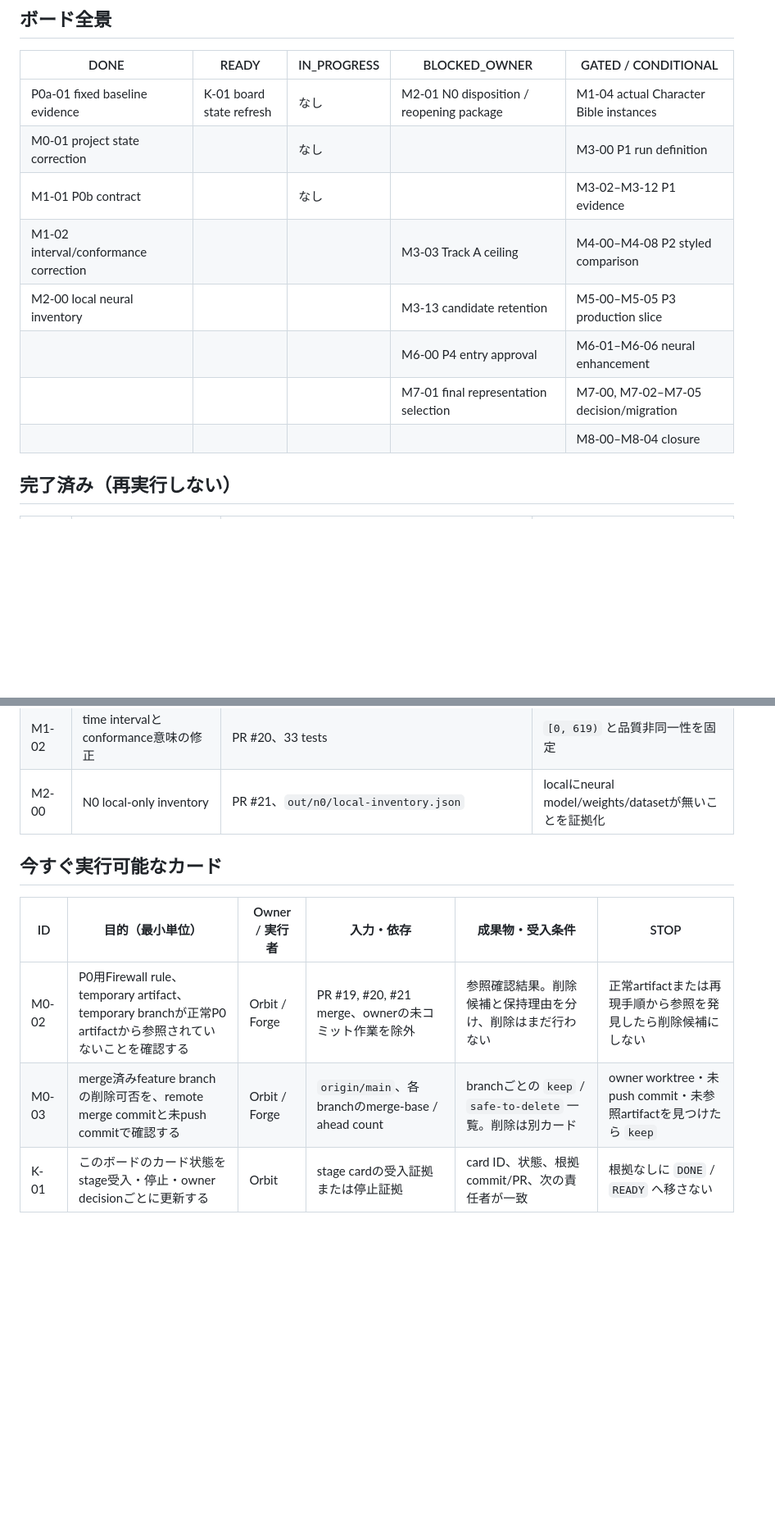
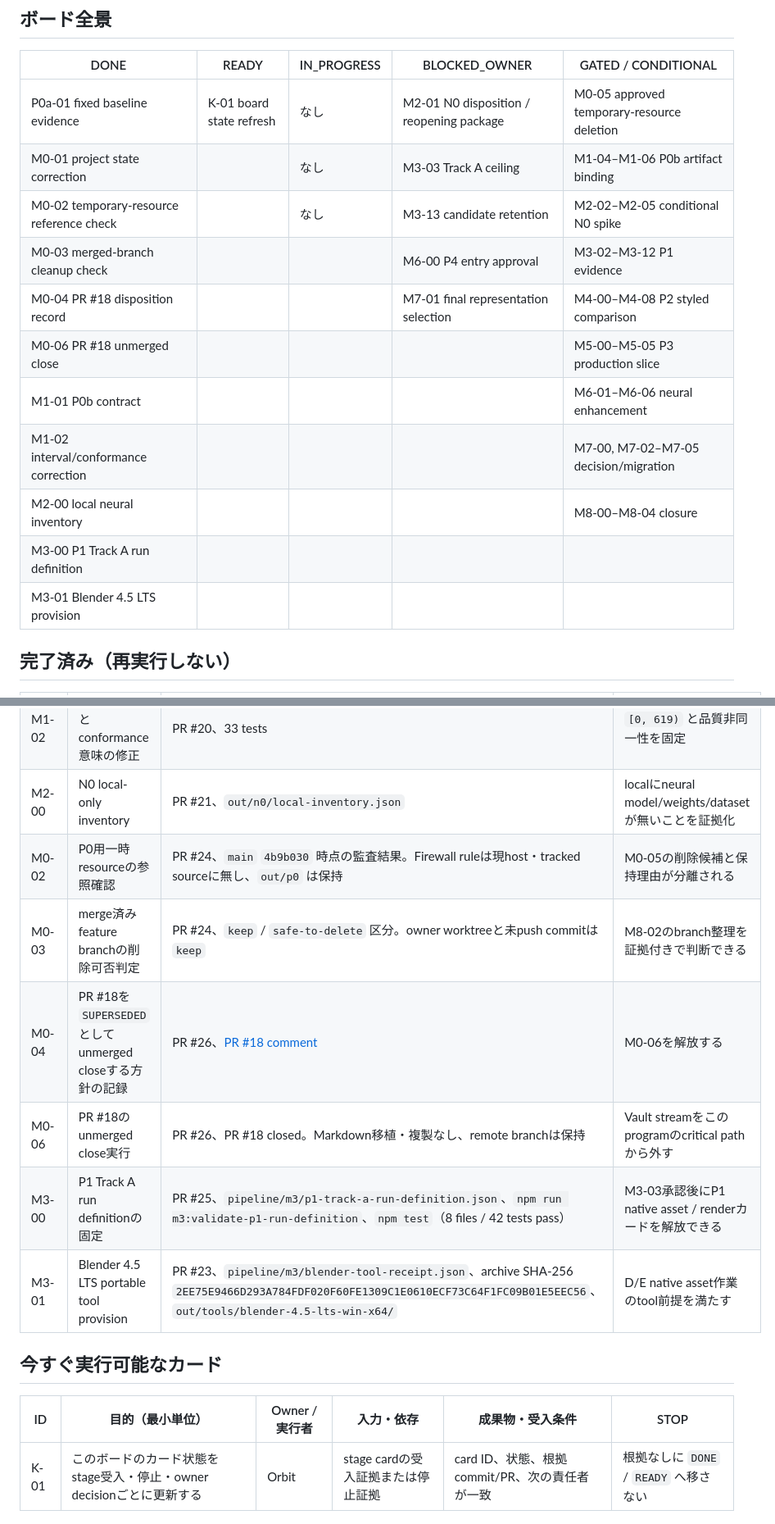
Before and after one commit to wit-maker/neko-tera-video, a Markdown page: docs/character-expression-program-kanban.md, 2 parts joined by grey strips. Shown at 82% size. Drawn GitHub-style; blank space fills up the shorter version.

```diff
--- a/docs/character-expression-program-kanban.md
+++ b/docs/character-expression-program-kanban.md
@@ -25,14 +25,17 @@ Forge は作業を止め、Orbit が必要な判断をまとめて mi3san に提
 
 | DONE | READY | IN_PROGRESS | BLOCKED_OWNER | GATED / CONDITIONAL |
 | --- | --- | --- | --- | --- |
-| P0a-01 fixed baseline evidence | K-01 board state refresh | なし | M2-01 N0 disposition / reopening package | M1-04 actual Character Bible instances |
-| M0-01 project state correction |  | なし |  | M3-00 P1 run definition |
-| M1-01 P0b contract |  | なし |  | M3-02–M3-12 P1 evidence |
-| M1-02 interval/conformance correction |  |  | M3-03 Track A ceiling | M4-00–M4-08 P2 styled comparison |
-| M2-00 local neural inventory |  |  | M3-13 candidate retention | M5-00–M5-05 P3 production slice |
-|  |  |  | M6-00 P4 entry approval | M6-01–M6-06 neural enhancement |
-|  |  |  | M7-01 final representation selection | M7-00, M7-02–M7-05 decision/migration |
-|  |  |  |  | M8-00–M8-04 closure |
+| P0a-01 fixed baseline evidence | K-01 board state refresh | なし | M2-01 N0 disposition / reopening package | M0-05 approved temporary-resource deletion |
+| M0-01 project state correction |  | なし | M3-03 Track A ceiling | M1-04–M1-06 P0b artifact binding |
+| M0-02 temporary-resource reference check |  | なし | M3-13 candidate retention | M2-02–M2-05 conditional N0 spike |
+| M0-03 merged-branch cleanup check |  |  | M6-00 P4 entry approval | M3-02–M3-12 P1 evidence |
+| M0-04 PR #18 disposition record |  |  | M7-01 final representation selection | M4-00–M4-08 P2 styled comparison |
+| M0-06 PR #18 unmerged close |  |  |  | M5-00–M5-05 P3 production slice |
+| M1-01 P0b contract |  |  |  | M6-01–M6-06 neural enhancement |
+| M1-02 interval/conformance correction |  |  |  | M7-00, M7-02–M7-05 decision/migration |
+| M2-00 local neural inventory |  |  |  | M8-00–M8-04 closure |
+| M3-00 P1 Track A run definition |  |  |  |  |
+| M3-01 Blender 4.5 LTS provision |  |  |  |  |
 
 ## 完了済み（再実行しない）
 
@@ -43,13 +46,17 @@ Forge は作業を止め、Orbit が必要な判断をまとめて mi3san に提
 | M1-01 | P0b比較契約の最小実装 | PR #20、`pipeline/p0b/comparison-contract.ts` | 比較artifactの共通メタデータを検証できる |
 | M1-02 | time intervalとconformance意味の修正 | PR #20、33 tests | `[0, 619)` と品質非同一性を固定 |
 | M2-00 | N0 local-only inventory | PR #21、`out/n0/local-inventory.json` | localにneural model/weights/datasetが無いことを証拠化 |
+| M0-02 | P0用一時resourceの参照確認 | PR #24、`main` `4b9b030` 時点の監査結果。Firewall ruleは現host・tracked sourceに無し、`out/p0` は保持 | M0-05の削除候補と保持理由が分離される |
+| M0-03 | merge済みfeature branchの削除可否判定 | PR #24、`keep` / `safe-to-delete` 区分。owner worktreeと未push commitは `keep` | M8-02のbranch整理を証拠付きで判断できる |
+| M0-04 | PR #18を `SUPERSEDED` としてunmerged closeする方針の記録 | PR #26、[PR #18 comment](https://github.com/wit-maker/neko-tera-video/pull/18#issuecomment-5068173058) | M0-06を解放する |
+| M0-06 | PR #18のunmerged close実行 | PR #26、PR #18 closed。Markdown移植・複製なし、remote branchは保持 | Vault streamをこのprogramのcritical pathから外す |
+| M3-00 | P1 Track A run definitionの固定 | PR #25、`pipeline/m3/p1-track-a-run-definition.json`、`npm run m3:validate-p1-run-definition`、`npm test`（8 files / 42 tests pass） | M3-03承認後にP1 native asset / renderカードを解放できる |
+| M3-01 | Blender 4.5 LTS portable tool provision | PR #23、`pipeline/m3/blender-tool-receipt.json`、archive SHA-256 `2EE75E9466D293A784FDF020F60FE1309C1E0610ECF73C64F1FC09B01E5EEC56`、`out/tools/blender-4.5-lts-win-x64/` | D/E native asset作業のtool前提を満たす |
 
 ## 今すぐ実行可能なカード
 
 | ID | 目的（最小単位） | Owner / 実行者 | 入力・依存 | 成果物・受入条件 | STOP |
 | --- | --- | --- | --- | --- | --- |
-| M0-02 | P0用Firewall rule、temporary artifact、temporary branchが正常P0 artifactから参照されていないことを確認する | Orbit / Forge | PR #19, #20, #21 merge、ownerの未コミット作業を除外 | 参照確認結果。削除候補と保持理由を分け、削除はまだ行わない | 正常artifactまたは再現手順から参照を発見したら削除候補にしない |
-| M0-03 | merge済みfeature branchの削除可否を、remote merge commitと未push commitで確認する | Orbit / Forge | `origin/main`、各branchのmerge-base / ahead count | branchごとの `keep` / `safe-to-delete` 一覧。削除は別カード | owner worktree・未push commit・未参照artifactを見つけたら `keep` |
 | K-01 | このボードのカード状態をstage受入・停止・owner decisionごとに更新する | Orbit | stage cardの受入証拠または停止証拠 | card ID、状態、根拠commit/PR、次の責任者が一致 | 根拠なしに `DONE` / `READY` へ移さない |
 
 ## mi3san 判断待ちカード
```
Also changed, not shown: other parts of docs/character-expression-program-kanban.md (+7 -8 lines), PROJECT_STATE.md (+4 -2 lines).
